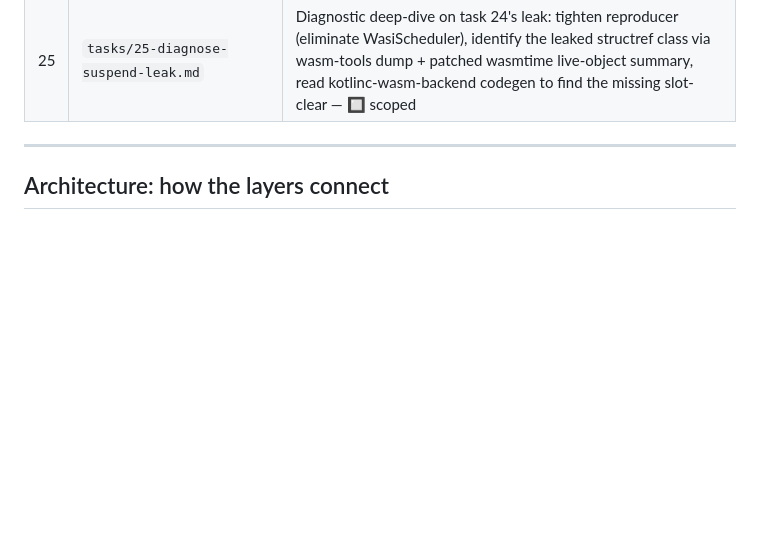
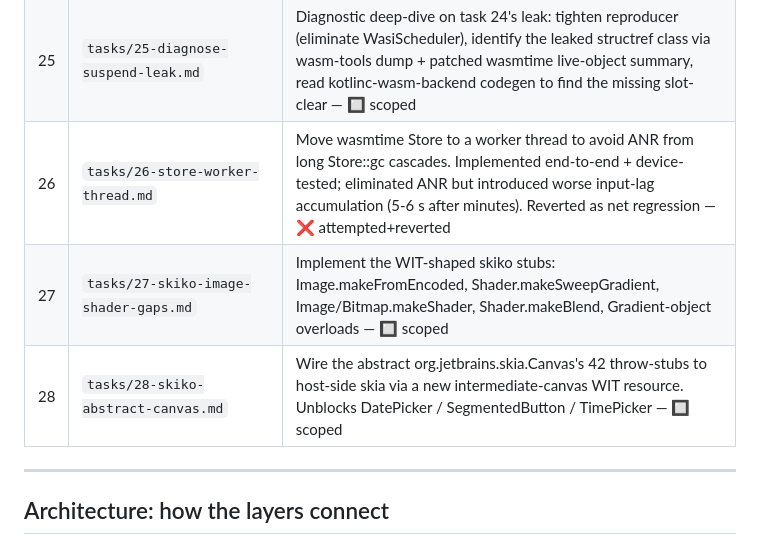
Before and after one commit to harryzz/wandr, a Markdown page: CLAUDE.md, the part around the change. Rendered like a GitHub page; blank space fills up the shorter version.

```diff
--- a/CLAUDE.md
+++ b/CLAUDE.md
@@ -230,6 +230,9 @@ boundary from `post-art-roadmap.md` §3.
 | 23 | `tasks/23-profiling-hooks.md` (+ scope `tasks/scope-profiling-tools.md`) | Wire `ResourceLimiter` + `GuestProfiler` + per-frame data_size + call_hook behind a `profile` cargo feature; characterizes the ProgressIndicator leak quantitatively + breaks down the ~10–20 ms/frame budget — 🟡 MVP done |
 | 24 | `tasks/24-bisect-wasm-leak.md` (+ reproducer `wart-leak-repro/`) | Bisect the ~8 MB/min WasmGC-heap leak from task 23 down to its root. Step 1 done: bare `suspendCoroutine` loop with no Compose / no kotlinx-coroutines leaks at ~9 MB/s, OOMs Pixel 2 XL in 6:37. Isolated to Kotlin/Wasm `suspend` codegen — 🟡 step 1 done |
 | 25 | `tasks/25-diagnose-suspend-leak.md` | Diagnostic deep-dive on task 24's leak: tighten reproducer (eliminate WasiScheduler), identify the leaked structref class via wasm-tools dump + patched wasmtime live-object summary, read kotlinc-wasm-backend codegen to find the missing slot-clear — 🔲 scoped |
+| 26 | `tasks/26-store-worker-thread.md` | Move wasmtime Store to a worker thread to avoid ANR from long Store::gc cascades. Implemented end-to-end + device-tested; eliminated ANR but introduced worse input-lag accumulation (5-6 s after minutes). Reverted as net regression — ❌ attempted+reverted |
+| 27 | `tasks/27-skiko-image-shader-gaps.md` | Implement the WIT-shaped skiko stubs: Image.makeFromEncoded, Shader.makeSweepGradient, Image/Bitmap.makeShader, Shader.makeBlend, Gradient-object overloads — 🔲 scoped |
+| 28 | `tasks/28-skiko-abstract-canvas.md` | Wire the abstract org.jetbrains.skia.Canvas's 42 throw-stubs to host-side skia via a new intermediate-canvas WIT resource. Unblocks DatePicker / SegmentedButton / TimePicker — 🔲 scoped |
 
 ---
 
```
Also changed, not shown: tasks/27-skiko-image-shader-gaps.md (added, +299 -0 lines), tasks/28-skiko-abstract-canvas.md (added, +364 -0 lines).
